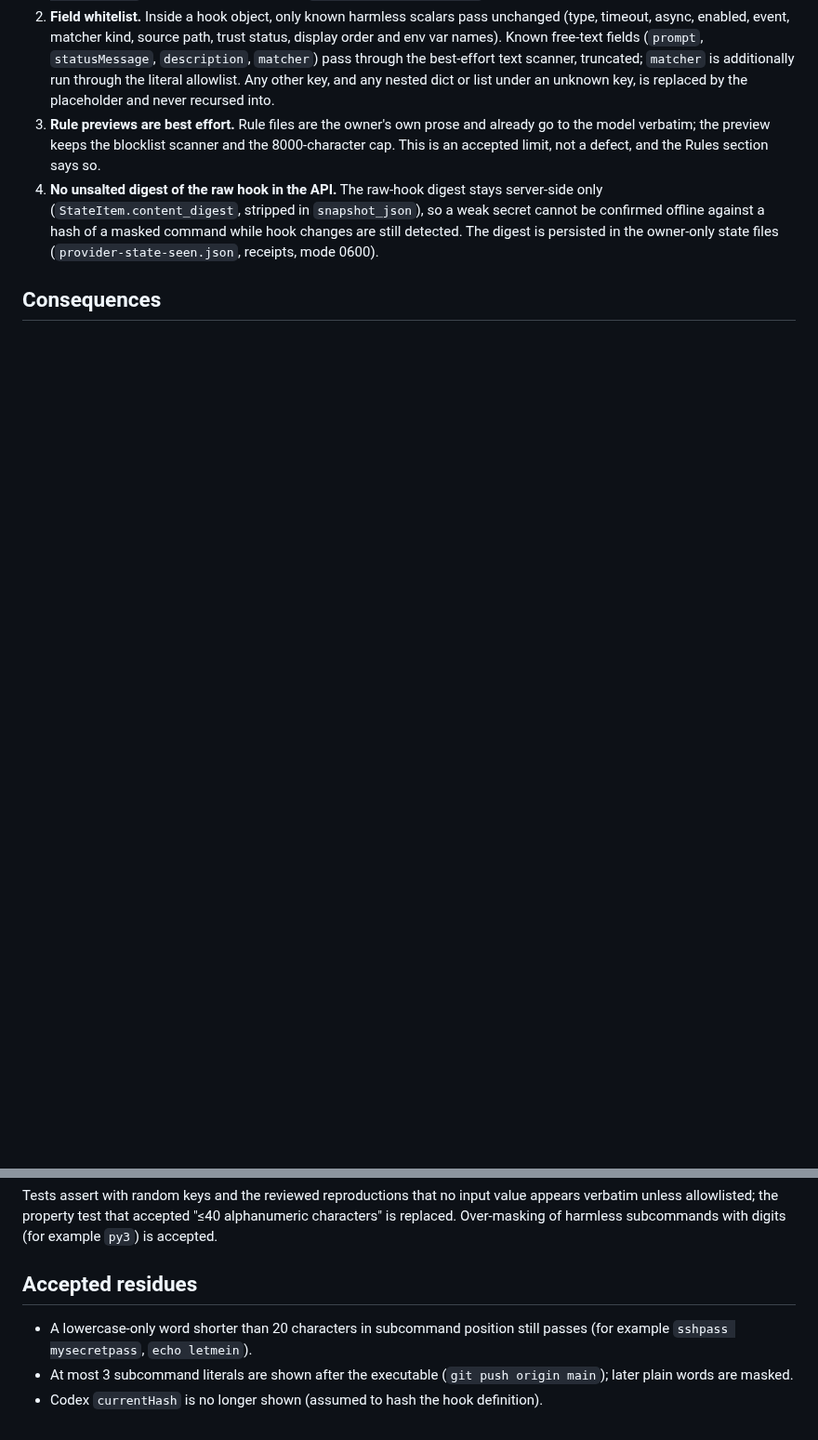
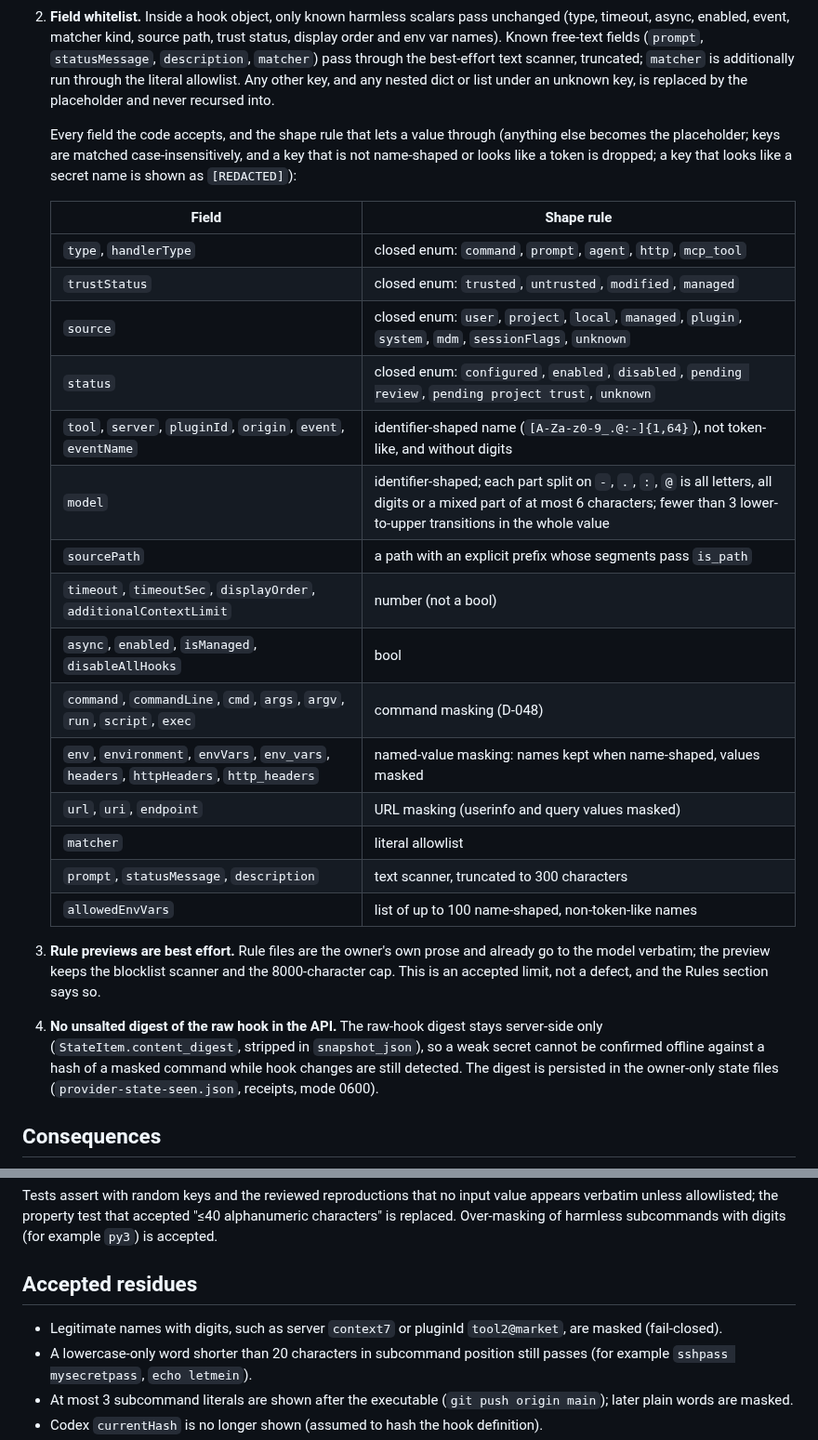
Before and after one commit to sophia-phillipa/keepharness, a Markdown page: dossier/decisions/d-049-allowlisted-hook-fields-and-literals.md, 2 parts joined by grey strips. Shown at 93% size. Drawn GitHub-style; blank space fills up the shorter version.

Commit message:
docs(decisions): list every allowlisted hook field in D-049
Why: section 2 named the field classes but not every accepted field and
its shape rule, and left the digit-name over-masking unrecorded.

How: add a field and shape table to section 2 and one accepted residue.

What: server `context7` and pluginId `tool2@market` are documented as
masked (fail-closed).

Validation: table checked against adapters/shared/orchestration_state.py.

Co-Authored-By: Claude Fable 5.1 <noreply@anthropic.com>

```diff
--- a/dossier/decisions/d-049-allowlisted-hook-fields-and-literals.md
+++ b/dossier/decisions/d-049-allowlisted-hook-fields-and-literals.md
@@ -15,6 +15,26 @@ The D-048 title also mentions rule previews, but its body only covers commands.
 
 1. **Literal allowlist.** After the first word (the executable), a positional word is shown only when it is a path with an explicit prefix (`/`, `./`, `../`, `~/`) whose segments are short and not hex- or base64-like, or a lowercase subcommand without digits (`^[a-z][a-z-]{0,19}$`). Everything else becomes the placeholder. Long option names are limited to `[a-z][a-z0-9-]{0,30}`; env and header names to `[A-Za-z_][A-Za-z0-9_-]*` and not token-shaped.
 2. **Field whitelist.** Inside a hook object, only known harmless scalars pass unchanged (type, timeout, async, enabled, event, matcher kind, source path, trust status, display order and env var names). Known free-text fields (`prompt`, `statusMessage`, `description`, `matcher`) pass through the best-effort text scanner, truncated; `matcher` is additionally run through the literal allowlist. Any other key, and any nested dict or list under an unknown key, is replaced by the placeholder and never recursed into.
+
+   Every field the code accepts, and the shape rule that lets a value through (anything else becomes the placeholder; keys are matched case-insensitively, and a key that is not name-shaped or looks like a token is dropped; a key that looks like a secret name is shown as `[REDACTED]`):
+
+   | Field | Shape rule |
+   |---|---|
+   | `type`, `handlerType` | closed enum: `command`, `prompt`, `agent`, `http`, `mcp_tool` |
+   | `trustStatus` | closed enum: `trusted`, `untrusted`, `modified`, `managed` |
+   | `source` | closed enum: `user`, `project`, `local`, `managed`, `plugin`, `system`, `mdm`, `sessionFlags`, `unknown` |
+   | `status` | closed enum: `configured`, `enabled`, `disabled`, `pending review`, `pending project trust`, `unknown` |
+   | `tool`, `server`, `pluginId`, `origin`, `event`, `eventName` | identifier-shaped name (`[A-Za-z0-9_.@:-]{1,64}`), not token-like, and without digits |
+   | `model` | identifier-shaped; each part split on `-`, `.`, `:`, `@` is all letters, all digits or a mixed part of at most 6 characters; fewer than 3 lower-to-upper transitions in the whole value |
+   | `sourcePath` | a path with an explicit prefix whose segments pass `is_path` |
+   | `timeout`, `timeoutSec`, `displayOrder`, `additionalContextLimit` | number (not a bool) |
+   | `async`, `enabled`, `isManaged`, `disableAllHooks` | bool |
+   | `command`, `commandLine`, `cmd`, `args`, `argv`, `run`, `script`, `exec` | command masking (D-048) |
+   | `env`, `environment`, `envVars`, `env_vars`, `headers`, `httpHeaders`, `http_headers` | named-value masking: names kept when name-shaped, values masked |
+   | `url`, `uri`, `endpoint` | URL masking (userinfo and query values masked) |
+   | `matcher` | literal allowlist |
+   | `prompt`, `statusMessage`, `description` | text scanner, truncated to 300 characters |
+   | `allowedEnvVars` | list of up to 100 name-shaped, non-token-like names |
 3. **Rule previews are best effort.** Rule files are the owner's own prose and already go to the model verbatim; the preview keeps the blocklist scanner and the 8000-character cap. This is an accepted limit, not a defect, and the Rules section says so.
 4. **No unsalted digest of the raw hook in the API.** The raw-hook digest stays server-side only (`StateItem.content_digest`, stripped in `snapshot_json`), so a weak secret cannot be confirmed offline against a hash of a masked command while hook changes are still detected. The digest is persisted in the owner-only state files (`provider-state-seen.json`, receipts, mode 0600).
 
@@ -24,6 +44,7 @@ Tests assert with random keys and the reviewed reproductions that no input value
 
 ## Accepted residues
 
+- Legitimate names with digits, such as server `context7` or pluginId `tool2@market`, are masked (fail-closed).
 - A lowercase-only word shorter than 20 characters in subcommand position still passes (for example `sshpass mysecretpass`, `echo letmein`).
 - At most 3 subcommand literals are shown after the executable (`git push origin main`); later plain words are masked.
 - Codex `currentHash` is no longer shown (assumed to hash the hook definition).
```
